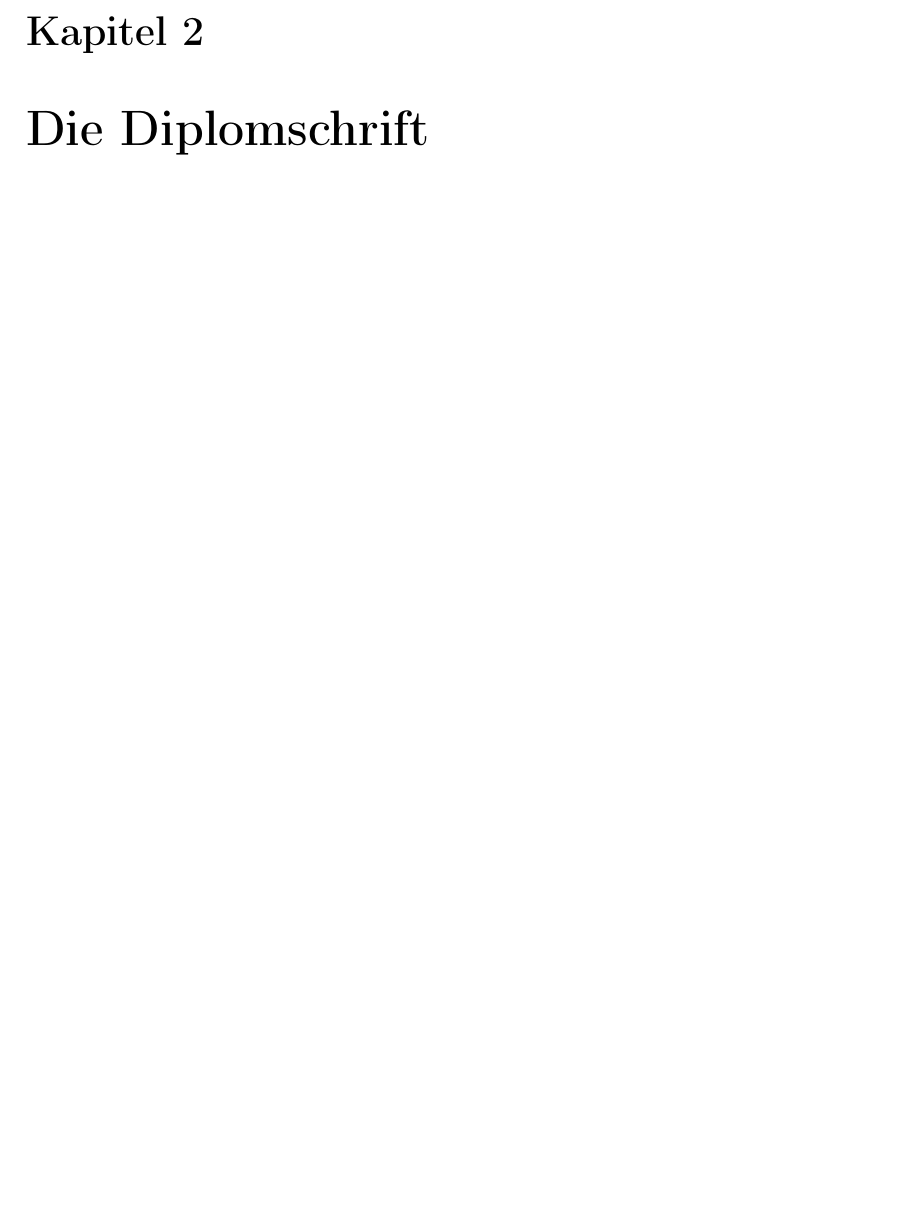
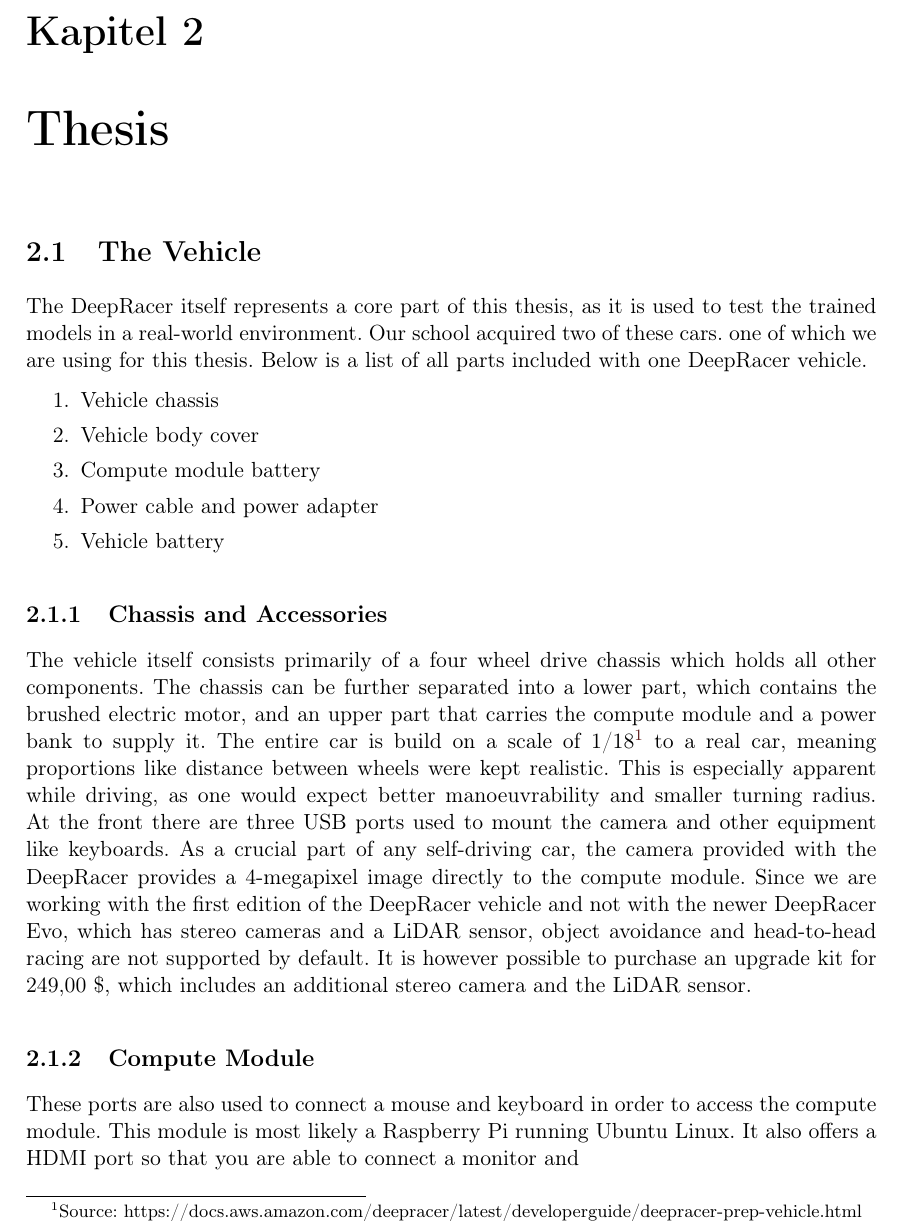
Before and after one commit to FlorianSWA/deepracer, a LaTeX thesis (latex_files/_Diplomarbeit.tex, which reads latex_files/diplomschrift.tex): part of page 14 of 70 before the commit and part of page 15 of 72 after it, cut so that both start at the same text, the shorter picture padded with empty space. Compiled offline with pdfLaTeX.

Commit message:
chapter 2.1 the vehicle

```diff
--- a/latex_files/diplomschrift.tex
+++ b/latex_files/diplomschrift.tex
@@ -1,95 +1,27 @@
-\chapter{Die Diplomschrift}
+\chapter{Thesis}
 \label{cha:Diplomschrift}
 
+\section{The Vehicle}
 
+The DeepRacer itself represents a core part of this thesis, as it is used to test the trained models in a real-world environment. Our school acquired two of these cars. one of which we are using for this thesis. Below is a list of all parts included with one DeepRacer vehicle.
+
+\begin{enumerate}
+    \item Vehicle chassis
+    \item Vehicle body cover
+    \item Compute module battery
+    \item Power cable and power adapter
+    \item Vehicle battery
+\end{enumerate}
+
+\subsection{Chassis and Accessories}
+The vehicle itself consists primarily of a four wheel drive chassis which holds all other components. The chassis can be further separated into a lower part, which contains the brushed electric motor, and an upper part that carries the compute module and a power bank to supply it. The entire car is build on a scale of 1/18\footnote{Source: https://docs.aws.amazon.com/deepracer/latest/developerguide/deepracer-prep-vehicle.html} to a real car, meaning proportions like distance between wheels were kept realistic. This is especially apparent while driving, as one would expect better manoeuvrability and smaller turning radius.
+At the front there are three USB ports used to mount the camera and other equipment like keyboards. As a crucial part of any self-driving car, the camera provided with the DeepRacer provides a 4-megapixel image directly to the compute module. Since we are working with the first edition of the DeepRacer vehicle and not with the newer DeepRacer Evo, which has stereo cameras and a LiDAR sensor, object avoidance and head-to-head racing are not supported by default. It is however possible to purchase an upgrade kit for 249,00 \$, which includes an additional stereo camera and the LiDAR sensor.
+
+\subsection{Compute Module}
+These ports are also used to connect a mouse and keyboard in order to access the compute module. This module is most likely a Raspberry Pi running Ubuntu Linux. It also offers a HDMI port so that you are able to connect a monitor and
 
 \section{Machine Learning and Autonomous Driving}
 
-%Jede Diplomschrift ist anders und dennoch sind sich gute
-%Arbeiten in ihrer Struktur meist sehr ähnlich, \va\ bei
-%technischen Themen. Als Startpunkt bewährt hat sich die folgende
-%simple Grundstruktur, die man natürlich vari\-ieren und beliebig
-%verfeinern kann:
-%%
-%\begin{enumerate}
-%\item \textbf{Einführung und Motivation}: Was ist die Problem- oder Aufgabenstellung und
-%warum sollte man sich dafür interessieren?
-%\item \textbf{Präzisierung des Themas}: Hier beschreibt man den aktuellen Stand der Technik
-%oder Wissenschaft ("`State-Of-The-Art"'), zeigt bestehende
-%Defizite oder offene Fragen auf und entwickelt daraus die
-%Stoßrichtung der eigenen Arbeit.
-%\item \textbf{Eigener Ansatz}: Das ist natürlich der Kern der Arbeit. Hier
-%wird gezeigt, wie man die vorher beschriebene Aufgabenstellung löst und --
-%häufig in Form eines Programms%
-%\footnote{\emph{Prototyp} ist in diesem Zusammenhang ein gerne benutzter Begriff, der im Deutschen
-%allerdings oft unrichtig dekliniert wird. Richtig ist: der \emph{Prototyp}, des \emph{Prototyps}, dem/den \emph{Protototyp} -- falsch hingegen \zB: des \emph{Prototyp\underline{en}}!
-%} --
-%realisiert, ergänzt durch illustrative Beispiele.
-%\item \textbf{Zusammenfassung}: Was wurde erreicht und welche Ziele sind
-%noch offen geblieben, wo könnte man weiter arbeiten?
-%\end{enumerate}
-%%
-%Natürlich ist auch ein gewisser dramaturgischer Aufbau der Arbeit
-%wichtig, wobei man bedenken muss, dass der Leser in der Regel nur
-%wenig Zeit hat und -- anders als etwa bei einem Roman -- seine
-%Geduld nicht auf die lange Folter gespannt werden darf. Erklären
-%Sie bereits in der Einführung (und nicht erst im letzten Kapitel),
-%wie Sie an die Sache herangehen, welche Lösungen Sie vorschlagen
-%und wie erfolgreich Sie damit waren.
-%
-%Übrigens, auch Fehler und Sackgassen darf (und sollte) man
-%beschreiben, ihre Kenntnis hilft oft doppelte Experimente und
-%weitere Fehler zu vermeiden und ist damit sicher nützlicher als
-%jede Schönfärberei.
-%
-%
-%\section{Diplomschriften in Englisch}
-%\label{sec:englisch}
-%
-%Diese Vorlage ist zunächst darauf abgestellt, dass die
-%Diplomschrift in deutscher Sprache erstellt wird. Vor allem bei
-%Diplomarbeiten, die in Zusammenarbeit mit größeren Firmen oder
-%internationalen Instituten entstehen, ist es häufig erwünscht,
-%dass die Diplomschrift zur besseren Nutzbarkeit in englischer
-%Sprache verfasst wird, und viele Schulen lassen dies in
-%der Regel auch zu.
-%
-%Beachten sollte man allerdings, dass das Schreiben dadurch nicht
-%einfacher wird, auch wenn einem Worte und Sätze im Englischen
-%scheinbar leichter "`aus der Feder"' fließen. Gerade im Bereich
-%der Informatik erscheint durch die Dominanz englischer
-%Fachausdrücke das Schreiben im Deutschen mühsam und das Ausweichen
-%ins Englische daher besonders attraktiv. Das ist jedoch
-%trügerisch, da man die eigene Fertigkeit in der Fremdsprache
-%(trotz der meist langjährigen Schulbildung) häufig überschätzt.
-%Prägnanz und Klarheit gehen leicht verloren und bisweilen ist das
-%Resultat ein peinliches Gefasel ohne Zusammenhang und soliden
-%Inhalt. Sofern man das Englische nicht wirklich gut beherrscht, ist
-%es ratsam, zumindest die wichtigsten Teile der Arbeit zunächst in
-%Deutsch zu verfassen und erst nachträglich zu übersetzen.
-%Besonders vorsichtig sollte man bei der Übersetzung von scheinbar
-%vertrauten Fachausdrücken sein. Zusätzlich ist es immer zu
-%empfehlen, die fertige Arbeit von einem "`native speaker"'
-%korrigieren zu lassen.
-%
-%
-%
-%Technisch ist, außer der Spracheinstellung und den
-%unterschiedlichen Anführungszeichen (s.\
-%Abschn.~\ref{sec:anfuehrungszeichen}), für eine englische Arbeit
-%nicht viel zu ändern, allerdings sollte man folgendes beachten:
-%%
-%\begin{itemize}
-%\item  Die Titelseite (mit der Bezeichnung "`Diplomarbeit"')
-%ist für die einzureichenden Exemplare jedenfalls in \emph{deutsch} zu halten,
-%auch wenn der Titel englisch ist.
-%\item Ebenso muss neben dem
-%englischen \emph{Abstract} auch eine deutsche \emph{Kurzfassung}
-%enthalten sein. %
-%\item Akademische Titel von Personen haben im Englischen offenbar
-%weniger Bedeutung als im Deutschen und werden daher meist
-%weggelassen.
-%\end{itemize}
 
  \section{Local Training}
 
```
Also changed, not shown: latex_files/pdf/Diplomarbeit-Formular.pdf (added), latex_files/pdf/Formular-printed.pdf (added), 2 other files.
